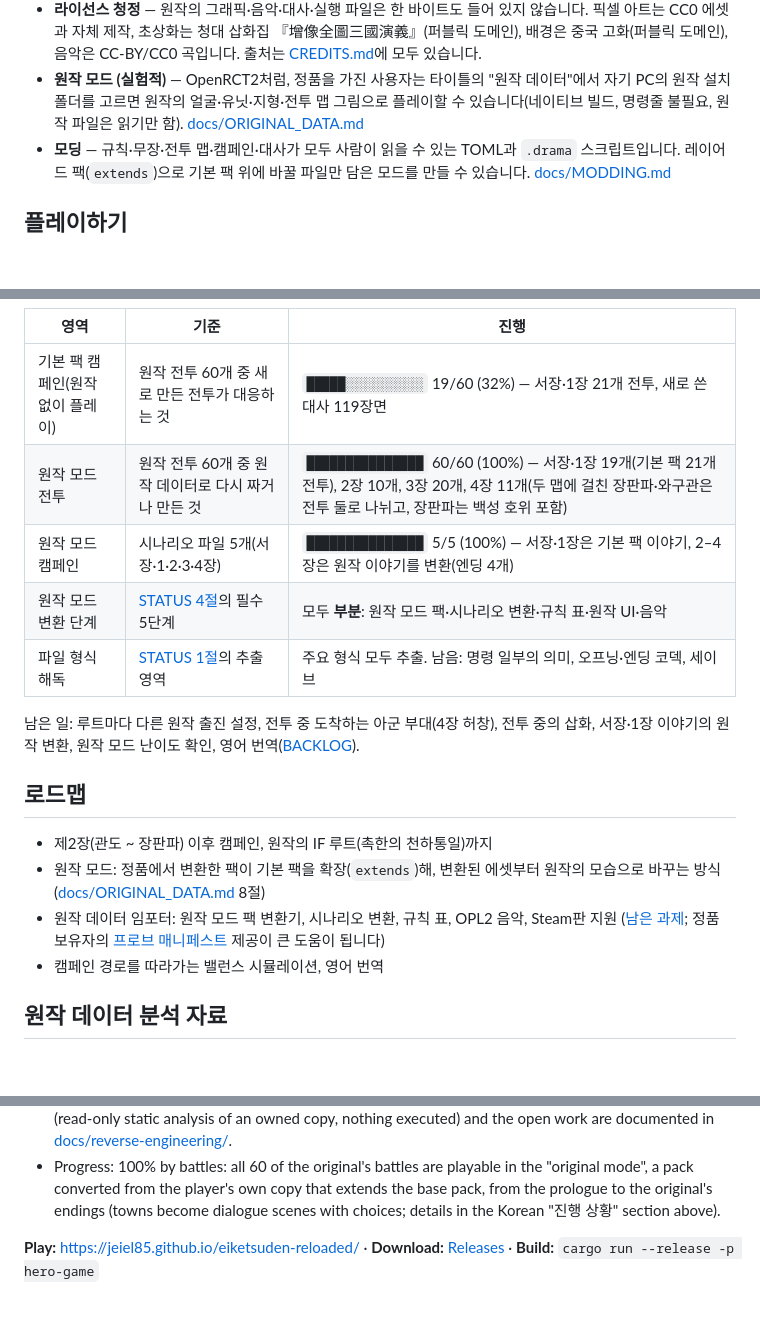
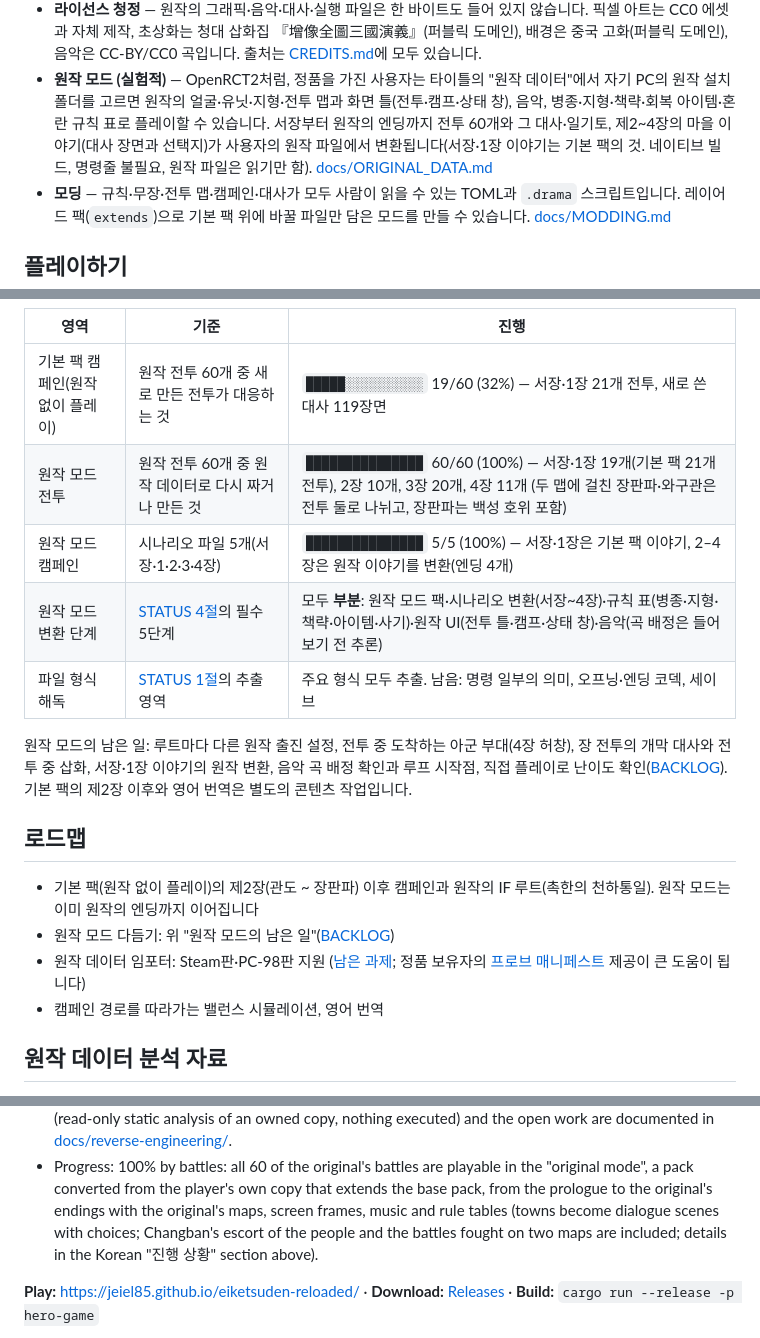
Before and after one commit to bemike/eiketsuden-mac, a Markdown page: README.md, 3 parts joined by grey strips. GitHub-like rendering; blank space fills up the shorter version.

Commit message:
README: original mode's current state, the remaining work and the roadmap
Co-Authored-By: Claude Sonnet 5.5 <noreply@anthropic.com>

```diff
--- a/README.md
+++ b/README.md
@@ -36,7 +36,9 @@
   자체 제작, 초상화는 청대 삽화집 『增像全圖三國演義』(퍼블릭 도메인), 배경은 중국 고화(퍼블릭 도메인), 음악은
   CC-BY/CC0 곡입니다. 출처는 [CREDITS.md](CREDITS.md)에 모두 있습니다.
 * **원작 모드 (실험적)** — OpenRCT2처럼, 정품을 가진 사용자는 타이틀의 "원작 데이터"에서 자기 PC의 원작 설치 폴더를
-  고르면 원작의 얼굴·유닛·지형·전투 맵 그림으로 플레이할 수 있습니다(네이티브 빌드, 명령줄 불필요, 원작 파일은 읽기만 함).
+  고르면 원작의 얼굴·유닛·지형·전투 맵과 화면 틀(전투·캠프·상태 창), 음악, 병종·지형·책략·회복 아이템·혼란 규칙 표로
+  플레이할 수 있습니다. 서장부터 원작의 엔딩까지 전투 60개와 그 대사·일기토, 제2~4장의 마을 이야기(대사 장면과
+  선택지)가 사용자의 원작 파일에서 변환됩니다(서장·1장 이야기는 기본 팩의 것. 네이티브 빌드, 명령줄 불필요, 원작 파일은 읽기만 함).
   [docs/ORIGINAL_DATA.md](docs/ORIGINAL_DATA.md)
 * **모딩** — 규칙·무장·전투 맵·캠페인·대사가 모두 사람이 읽을 수 있는 TOML과 `.drama` 스크립트입니다.
   레이어드 팩(`extends`)으로 기본 팩 위에 바꿀 파일만 담은 모드를 만들 수 있습니다. [docs/MODDING.md](docs/MODDING.md)
@@ -112,20 +114,21 @@ cargo run --release -p hero-tools -- validate data/base
 | 영역 | 기준 | 진행 |
 |---|---|---|
 | 기본 팩 캠페인(원작 없이 플레이) | 원작 전투 60개 중 새로 만든 전투가 대응하는 것 | `█████░░░░░░░░░░` 19/60 (32%) — 서장·1장 21개 전투, 새로 쓴 대사 119장면 |
-| 원작 모드 전투 | 원작 전투 60개 중 원작 데이터로 다시 짜거나 만든 것 | `███████████████` 60/60 (100%) — 서장·1장 19개(기본 팩 21개 전투), 2장 10개, 3장 20개, 4장 11개(두 맵에 걸친 장판파·와구관은 전투 둘로 나뉘고, 장판파는 백성 호위 포함) |
+| 원작 모드 전투 | 원작 전투 60개 중 원작 데이터로 다시 짜거나 만든 것 | `███████████████` 60/60 (100%) — 서장·1장 19개(기본 팩 21개 전투), 2장 10개, 3장 20개, 4장 11개 (두 맵에 걸친 장판파·와구관은 전투 둘로 나뉘고, 장판파는 백성 호위 포함) |
 | 원작 모드 캠페인 | 시나리오 파일 5개(서장·1·2·3·4장) | `███████████████` 5/5 (100%) — 서장·1장은 기본 팩 이야기, 2–4장은 원작 이야기를 변환(엔딩 4개) |
-| 원작 모드 변환 단계 | [STATUS 4절](docs/reverse-engineering/STATUS.md)의 필수 5단계 | 모두 **부분**: 원작 모드 팩·시나리오 변환·규칙 표·원작 UI·음악 |
+| 원작 모드 변환 단계 | [STATUS 4절](docs/reverse-engineering/STATUS.md)의 필수 5단계 | 모두 **부분**: 원작 모드 팩·시나리오 변환(서장~4장)·규칙 표(병종·지형·책략·아이템·사기)·원작 UI(전투 틀·캠프·상태 창)·음악(곡 배정은 들어 보기 전 추론) |
 | 파일 형식 해독 | [STATUS 1절](docs/reverse-engineering/STATUS.md)의 추출 영역 | 주요 형식 모두 추출. 남음: 명령 일부의 의미, 오프닝·엔딩 코덱, 세이브 |
 
-남은 일: 루트마다 다른 원작 출진 설정, 전투 중 도착하는 아군 부대(4장 허창), 전투 중의 삽화, 서장·1장 이야기의 원작 변환,
-원작 모드 난이도 확인, 영어 번역([BACKLOG](BACKLOG.md)).
+원작 모드의 남은 일: 루트마다 다른 원작 출진 설정, 전투 중 도착하는 아군 부대(4장 허창), 장 전투의 개막 대사와 전투 중
+삽화, 서장·1장 이야기의 원작 변환, 음악 곡 배정 확인과 루프 시작점, 직접 플레이로 난이도 확인([BACKLOG](BACKLOG.md)).
+기본 팩의 제2장 이후와 영어 번역은 별도의 콘텐츠 작업입니다.
 
 ## 로드맵
 
-* 제2장(관도 ~ 장판파) 이후 캠페인, 원작의 IF 루트(촉한의 천하통일)까지
-* 원작 모드: 정품에서 변환한 팩이 기본 팩을 확장(`extends`)해, 변환된 에셋부터 원작의 모습으로 바꾸는 방식
-  ([docs/ORIGINAL_DATA.md](docs/ORIGINAL_DATA.md) 8절)
-* 원작 데이터 임포터: 원작 모드 팩 변환기, 시나리오 변환, 규칙 표, OPL2 음악, Steam판 지원 ([남은 과제](docs/reverse-engineering/STATUS.md); 정품 보유자의 [프로브 매니페스트](docs/ORIGINAL_DATA.md) 제공이 큰 도움이 됩니다)
+* 기본 팩(원작 없이 플레이)의 제2장(관도 ~ 장판파) 이후 캠페인과 원작의 IF 루트(촉한의 천하통일). 원작 모드는 이미
+  원작의 엔딩까지 이어집니다
+* 원작 모드 다듬기: 위 "원작 모드의 남은 일"([BACKLOG](BACKLOG.md))
+* 원작 데이터 임포터: Steam판·PC-98판 지원 ([남은 과제](docs/reverse-engineering/STATUS.md); 정품 보유자의 [프로브 매니페스트](docs/ORIGINAL_DATA.md) 제공이 큰 도움이 됩니다)
 * 캠페인 경로를 따라가는 밸런스 시뮬레이션, 영어 번역
 
 ## 원작 데이터 분석 자료
@@ -181,7 +184,9 @@ Linux and in the browser via WebAssembly.
   [docs/reverse-engineering/](docs/reverse-engineering/README.md).
 * Progress: 100% by battles: all 60 of the original's battles are playable in the "original mode", a pack
   converted from the player's own copy that extends the base pack, from the prologue to the original's endings
-  (towns become dialogue scenes with choices; details in the Korean "진행 상황" section above).
+  with the original's maps, screen frames, music and rule tables (towns become dialogue scenes with choices;
+  Changban's escort of the people and the battles fought on two maps are included; details in the Korean
+  "진행 상황" section above).
 
 **Play:** <https://jeiel85.github.io/eiketsuden-reloaded/> · **Download:**
 [Releases](https://github.com/jeiel85/eiketsuden-reloaded/releases) · **Build:** `cargo run --release -p hero-game`
```
